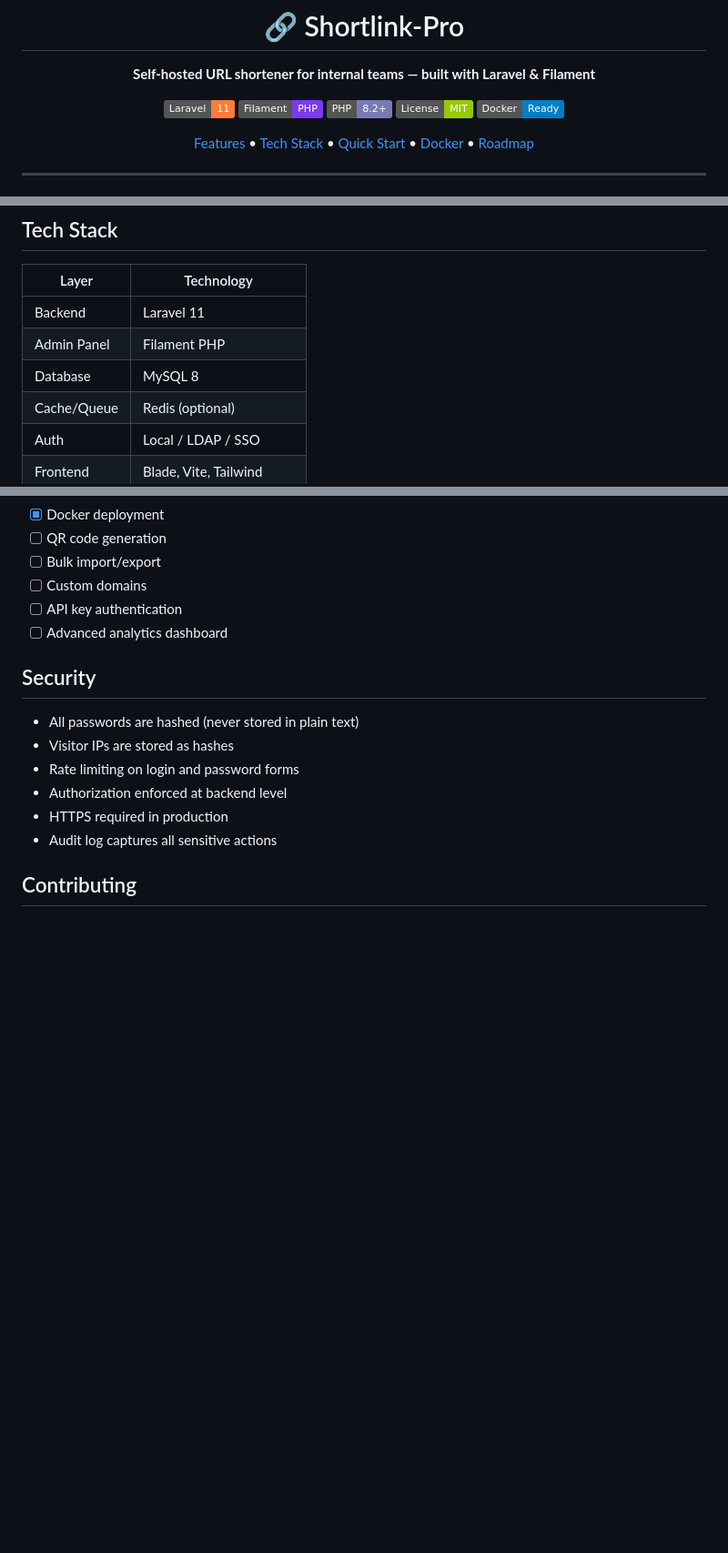
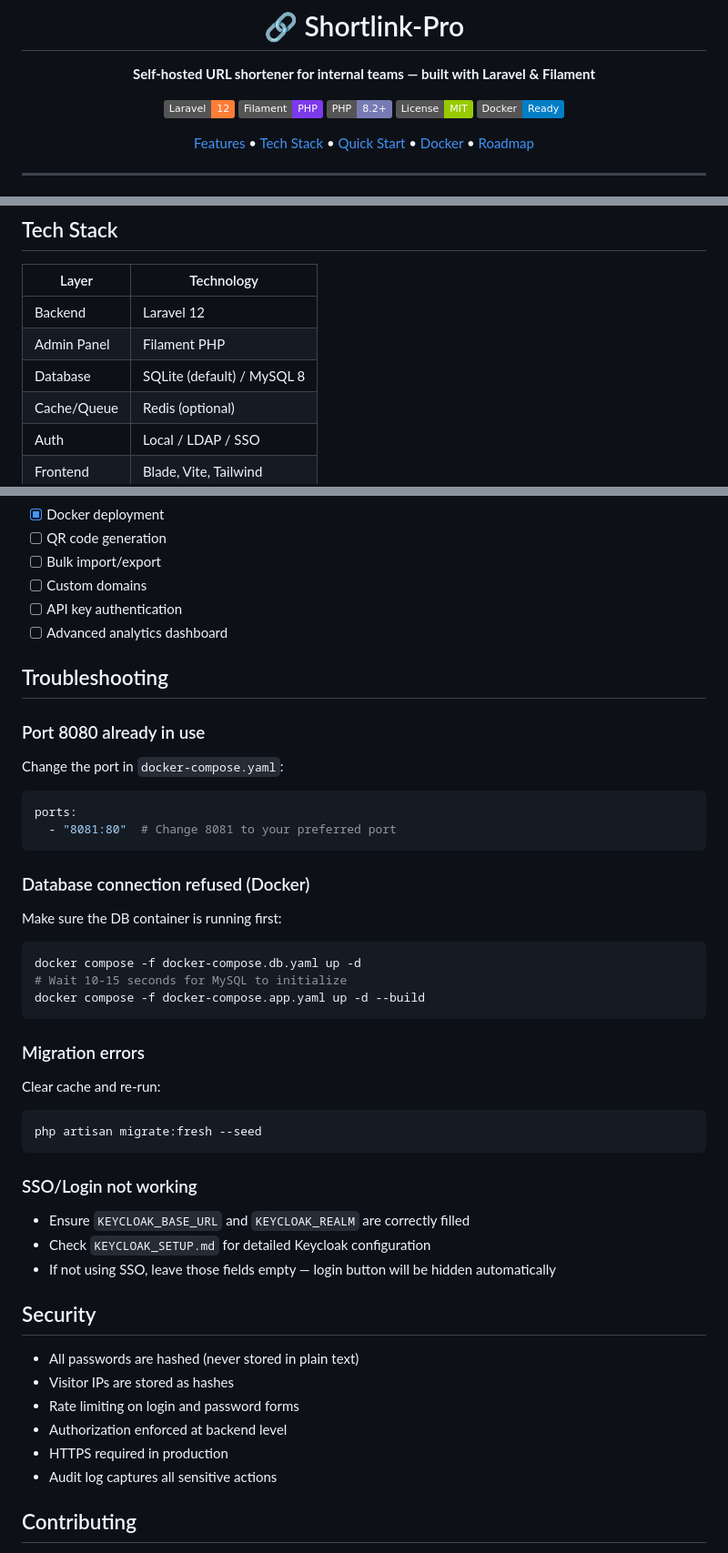
Before and after one commit to Angga-Permana-Git/Shortlink-Pro, a Markdown page: README.md, 3 parts joined by grey strips. Shown at 91% size. GitHub-like rendering; badges without logos; blank space fills up the shorter version.

Commit message:
docs: improve README with credentials, access info, troubleshooting

````diff
--- a/README.md
+++ b/README.md
@@ -4,7 +4,7 @@
 
 **Self-hosted URL shortener for internal teams — built with Laravel & Filament**
 
-[![Laravel](https://img.shields.io/badge/Laravel-11-orange.svg)](https://laravel.com)
+[![Laravel](https://img.shields.io/badge/Laravel-12-orange.svg)](https://laravel.com)
 [![Filament](https://img.shields.io/badge/Filament-PHP-7C3AED.svg)](https://filamentphp.com)
 [![PHP](https://img.shields.io/badge/PHP-8.2+-777BB4.svg)](https://www.php.net)
 [![License](https://img.shields.io/badge/License-MIT-green.svg)](https://opensource.org/licenses/MIT)
@@ -39,9 +39,9 @@ Every link has a clear owner, optional expiration, password protection, and full
 
 | Layer       | Technology              |
 |-------------|-------------------------|
-| Backend     | Laravel 11              |
+| Backend     | Laravel 12              |
 | Admin Panel | Filament PHP            |
-| Database    | MySQL 8                 |
+| Database    | SQLite (default) / MySQL 8 |
 | Cache/Queue | Redis (optional)        |
 | Auth        | Local / LDAP / SSO      |
 | Frontend    | Blade, Vite, Tailwind   |
@@ -150,6 +170,34 @@ app/
 - [ ] API key authentication
 - [ ] Advanced analytics dashboard
 
+## Troubleshooting
+
+### Port 8080 already in use
+Change the port in `docker-compose.yaml`:
+```yaml
+ports:
+  - "8081:80"  # Change 8081 to your preferred port
+```
+
+### Database connection refused (Docker)
+Make sure the DB container is running first:
+```bash
+docker compose -f docker-compose.db.yaml up -d
+# Wait 10-15 seconds for MySQL to initialize
+docker compose -f docker-compose.app.yaml up -d --build
+```
+
+### Migration errors
+Clear cache and re-run:
+```bash
+php artisan migrate:fresh --seed
+```
+
+### SSO/Login not working
+- Ensure `KEYCLOAK_BASE_URL` and `KEYCLOAK_REALM` are correctly filled
+- Check `KEYCLOAK_SETUP.md` for detailed Keycloak configuration
+- If not using SSO, leave those fields empty — login button will be hidden automatically
+
 ## Security
 
 - All passwords are hashed (never stored in plain text)
````
Also changed, not shown: other parts of README.md (+22 -2 lines).
